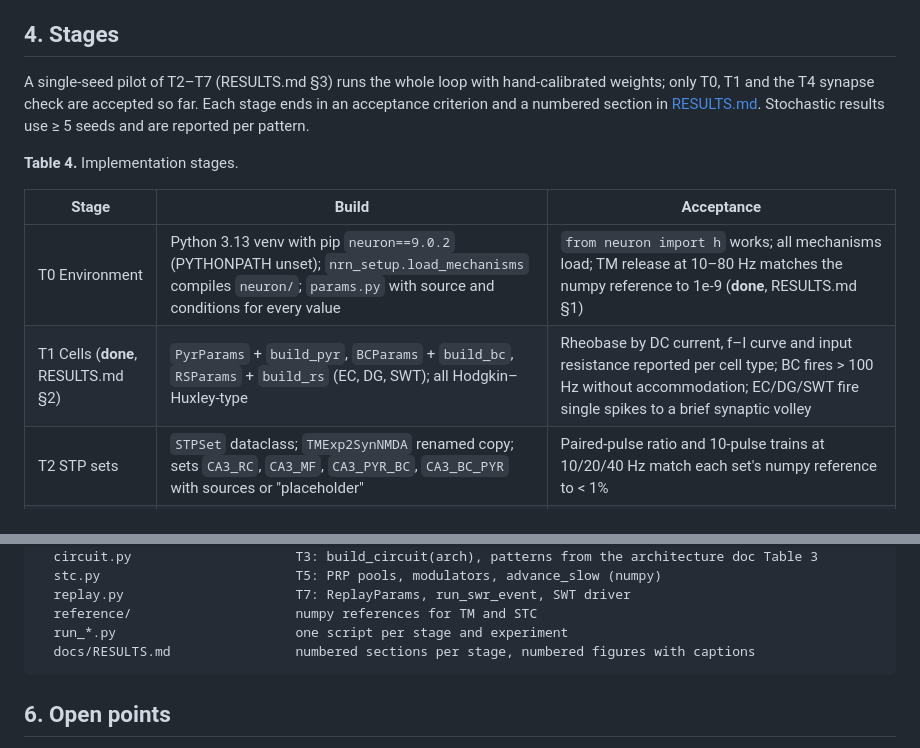
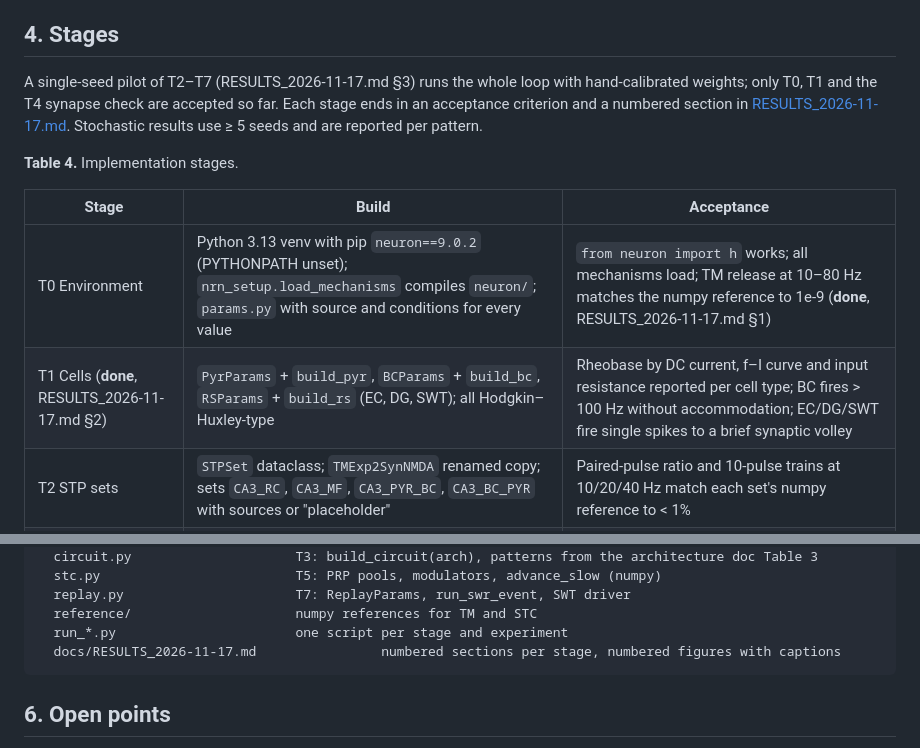
Before and after one commit to max-talanov/tinyCA3, a Markdown page: docs/implementation_plan.md, 2 parts joined by grey strips. Drawn GitHub-style.

````diff
--- a/docs/implementation_plan.md
+++ b/docs/implementation_plan.md
@@ -428,17 +428,17 @@ not sourced values.
 
 ## 4. Stages
 
-A single-seed pilot of T2–T7 (RESULTS.md §3) runs the whole loop with hand-calibrated weights; only T0, T1 and the
+A single-seed pilot of T2–T7 (RESULTS_2026-11-17.md §3) runs the whole loop with hand-calibrated weights; only T0, T1 and the
 T4 synapse check are accepted so far. Each stage ends in an acceptance criterion and a numbered section in
-[RESULTS.md](RESULTS.md). Stochastic
+[RESULTS_2026-11-17.md](RESULTS_2026-11-17.md). Stochastic
 results use ≥ 5 seeds and are reported per pattern.
 
 **Table 4.** Implementation stages.
 
 | Stage | Build | Acceptance |
 |---|---|---|
-| T0 Environment | Python 3.13 venv with pip `neuron==9.0.2` (PYTHONPATH unset); `nrn_setup.load_mechanisms` compiles `neuron/`; `params.py` with source and conditions for every value | `from neuron import h` works; all mechanisms load; TM release at 10–80 Hz matches the numpy reference to 1e-9 (**done**, RESULTS.md §1) |
-| T1 Cells (**done**, RESULTS.md §2) | `PyrParams` + `build_pyr`, `BCParams` + `build_bc`, `RSParams` + `build_rs` (EC, DG, SWT); all Hodgkin–Huxley-type | Rheobase by DC current, f–I curve and input resistance reported per cell type; BC fires > 100 Hz without accommodation; EC/DG/SWT fire single spikes to a brief synaptic volley |
+| T0 Environment | Python 3.13 venv with pip `neuron==9.0.2` (PYTHONPATH unset); `nrn_setup.load_mechanisms` compiles `neuron/`; `params.py` with source and conditions for every value | `from neuron import h` works; all mechanisms load; TM release at 10–80 Hz matches the numpy reference to 1e-9 (**done**, RESULTS_2026-11-17.md §1) |
+| T1 Cells (**done**, RESULTS_2026-11-17.md §2) | `PyrParams` + `build_pyr`, `BCParams` + `build_bc`, `RSParams` + `build_rs` (EC, DG, SWT); all Hodgkin–Huxley-type | Rheobase by DC current, f–I curve and input resistance reported per cell type; BC fires > 100 Hz without accommodation; EC/DG/SWT fire single spikes to a brief synaptic volley |
 | T2 STP sets | `STPSet` dataclass; `TMExp2SynNMDA` renamed copy; sets `CA3_RC`, `CA3_MF`, `CA3_PYR_BC`, `CA3_BC_PYR` with sources or "placeholder" | Paired-pulse ratio and 10-pulse trains at 10/20/40 Hz match each set's numpy reference to < 1% |
 | T3 Static circuit | `build_circuit(arch)` from the architecture tables; EC/DG drive; inhibition switch | (a) DG_k fires all of pattern k and only it; (b) with m_k set by hand, the calibration rule §2.4 holds: m_c ≈ 1.5; (c) baseline PYR rate 0.2–1.5 Hz |
 | T4 STC synapse | `TMExp2SynNMDA_STC` mod + numpy reference | Single-synapse and two-pathway protocols match the numpy reference to < 1% on T̃ and z; late LTP and late LTD only after strong stimulation (as in L&T 2021 Fig. 2) |
@@ -463,7 +463,7 @@ tinyCA3/
   replay.py                      T7: ReplayParams, run_swr_event, SWT driver
   reference/                     numpy references for TM and STC
   run_*.py                       one script per stage and experiment
-  docs/RESULTS.md                numbered sections per stage, numbered figures with captions
+  docs/RESULTS_2026-11-17.md                numbered sections per stage, numbered figures with captions
 ```
 
 ## 6. Open points
````
Also changed, not shown: README.md (+1 -1 lines), docs/RESULTS.md (deleted, +0 -228 lines), docs/RESULTS_2026-11-17.md (added, +345 -0 lines), results/fig_pilot_2_encoding.png, results/fig_pilot_3_replay_events.png, results/fig_pilot_4_overview.png, results/fig_pilot_5_weights.png, results/fig_pilot_6_replay_share.png, 5 other files.
